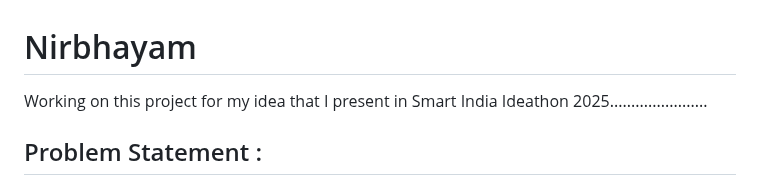
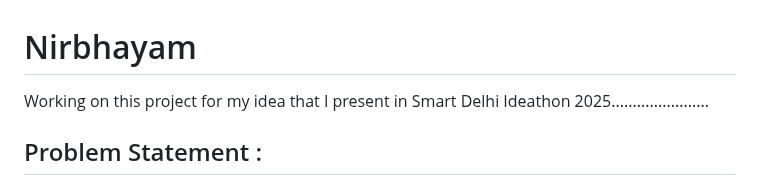
Before and after one commit to adityaehhhh/Nirbhayam, a Markdown page: README.md, the part around the change. GitHub-like rendering.

```diff
--- a/README.md
+++ b/README.md
@@ -1,5 +1,5 @@
 # Nirbhayam
-Working on this project for my idea that I present in  Smart India Ideathon 2025.......................
+Working on this project for my idea that I present in  Smart Delhi Ideathon 2025.......................
 
 ## Problem Statement :
 Women’s safety remains a critical issue, with systemic gaps in real-time risk management,
```
